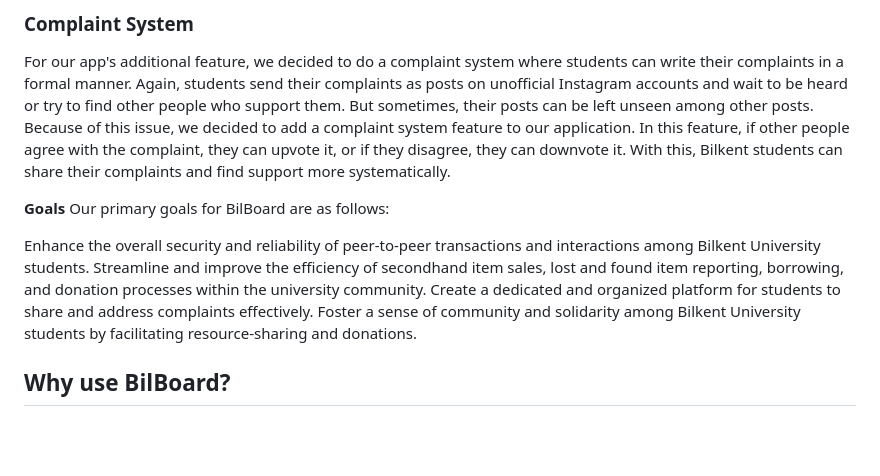
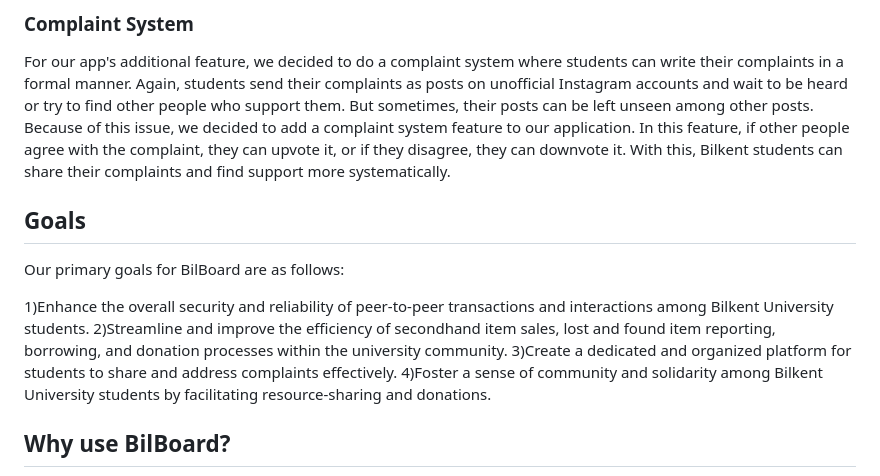
Before and after one commit to mburakdemirel/BilBoard, a Markdown page: README.md, the part around the change. Drawn GitHub-style; blank space fills up the shorter version.

```diff
--- a/README.md
+++ b/README.md
@@ -37,13 +37,13 @@ In our fourth feature, "Donation," we address a common challenge students face:
 ### Complaint System
 For our app's additional feature, we decided to do a complaint system where students can write their complaints in a formal manner. Again, students send their complaints as posts on unofficial Instagram accounts and wait to be heard or try to find other people who support them. But sometimes, their posts can be left unseen among other posts. Because of this issue, we decided to add a complaint system feature to our application. In this feature, if other people agree with the complaint, they can upvote it, or if they disagree, they can downvote it. With this, Bilkent students can share their complaints and find support more systematically.
 
-**Goals**
+## Goals
 Our primary goals for BilBoard are as follows:
 
-Enhance the overall security and reliability of peer-to-peer transactions and interactions among Bilkent University students.
-Streamline and improve the efficiency of secondhand item sales, lost and found item reporting, borrowing, and donation processes within the university community.
-Create a dedicated and organized platform for students to share and address complaints effectively.
-Foster a sense of community and solidarity among Bilkent University students by facilitating resource-sharing and donations.
+1)Enhance the overall security and reliability of peer-to-peer transactions and interactions among Bilkent University students.
+2)Streamline and improve the efficiency of secondhand item sales, lost and found item reporting, borrowing, and donation processes within the university community.
+3)Create a dedicated and organized platform for students to share and address complaints effectively.
+4)Foster a sense of community and solidarity among Bilkent University students by facilitating resource-sharing and donations.
 
 ## Why use BilBoard?
 Users might question this application's usefulness before using it. However, we are confident that our web application will benefit most of the Bilkent students. As we stated in the previous sections, this web application can only be used by Bilkent students. So, BilBoard will be a secure place for Bilkent students to buy or sell secondhand stuff, post notices for lost items, borrow things that will be needed for a short amount of time, and donate things that are in good condition but not profitable. Also, the posts on our application will have a specific target group. As opposed to Instagram posts or WhatsApp messages, where the posts reach many people instead of a target group, our users will be students who are interested in exchanging belongings. Hence, this will accelerate the process of reaching someone interested in the item that we want to sell/buy, borrow, donate, or find. Additionally, with the complaint system, Bilkent students will have an official media where they can share their complaints. With this, their complaints can find support and can be noticed more quickly. Also, since their complaints can only be seen by Bilkent students, some might feel more secure while sharing their complaints.
```
